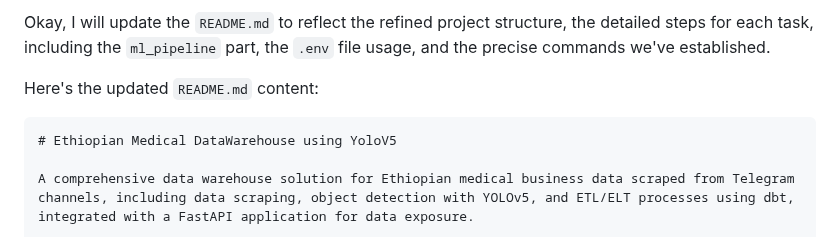
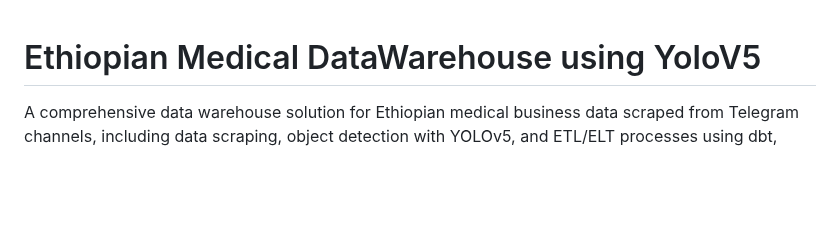
Before and after one commit to wbgreen0405/EthiomedDataWarehouse, a Markdown page: README.md, the part around one of its changes. Rendered like a GitHub page; blank space fills up the shorter version.

`````diff
--- a/README.md
+++ b/README.md
@@ -1,8 +1,4 @@
-Okay, I will update the `README.md` to reflect the refined project structure, the detailed steps for each task, including the `ml_pipeline` part, the `.env` file usage, and the precise commands we've established.
 
-Here's the updated `README.md` content:
-
-````markdown
 # Ethiopian Medical DataWarehouse using YoloV5
 
 A comprehensive data warehouse solution for Ethiopian medical business data scraped from Telegram channels, including data scraping, object detection with YOLOv5, and ETL/ELT processes using dbt, integrated with a FastAPI application for data exposure.
`````
Also changed, not shown: other parts of README.md (+0 -1 lines).
